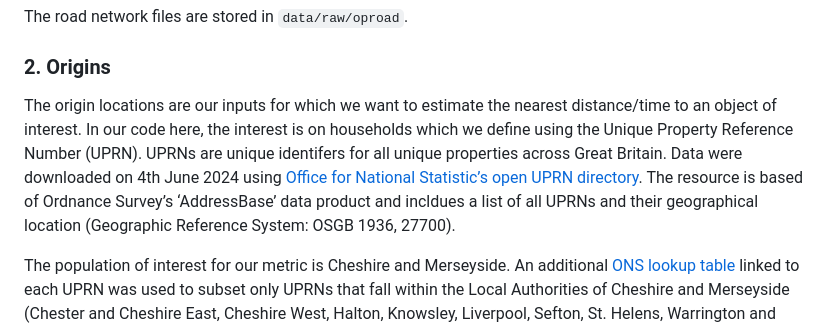
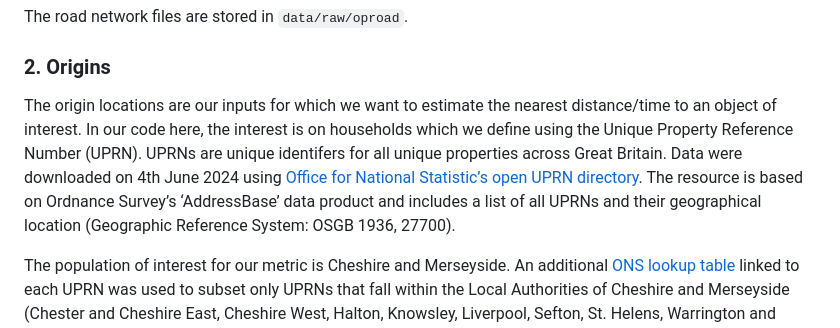
Before and after one commit to markagreen/groundswell_indicators, a Markdown page: accessibility/README.md, the part around the change. GitHub-like rendering.

Commit message:
Update README.md
Edited a few minor spelling mistakes

```diff
--- a/accessibility/README.md
+++ b/accessibility/README.md
@@ -20,7 +20,7 @@ The road network files are stored in `data/raw/oproad`.
 
 ### 2. Origins
 
-The origin locations are our inputs for which we want to estimate the nearest distance/time to an object of interest. In our code here, the interest is on households which we define using the Unique Property Reference Number (UPRN). UPRNs are unique identifers for all unique properties across Great Britain. Data were downloaded on 4th June 2024 using [Office for National Statistic’s open UPRN directory](https://geoportal.statistics.gov.uk/datasets/acd0dbf73c2849f2a45e15c4aa248805/about). The resource is based of Ordnance Survey’s ‘AddressBase’ data product and incldues a list of all UPRNs and their geographical location (Geographic Reference System: OSGB 1936, 27700).
+The origin locations are our inputs for which we want to estimate the nearest distance/time to an object of interest. In our code here, the interest is on households which we define using the Unique Property Reference Number (UPRN). UPRNs are unique identifers for all unique properties across Great Britain. Data were downloaded on 4th June 2024 using [Office for National Statistic’s open UPRN directory](https://geoportal.statistics.gov.uk/datasets/acd0dbf73c2849f2a45e15c4aa248805/about). The resource is based on Ordnance Survey’s ‘AddressBase’ data product and includes a list of all UPRNs and their geographical location (Geographic Reference System: OSGB 1936, 27700).
 
 The population of interest for our metric is Cheshire and Merseyside. An additional [ONS lookup table](https://geoportal.statistics.gov.uk/datasets/02d709e510804d67b16068b037cd72e6/about) linked to each UPRN was used to subset only UPRNs that fall within the Local Authorities of Cheshire and Merseyside (Chester and Cheshire East, Cheshire West, Halton, Knowsley, Liverpool, Sefton, St. Helens, Warrington and Wirral). If you wanted to recreate our indicators for a different region, one would have change this step in the code.
 
```
